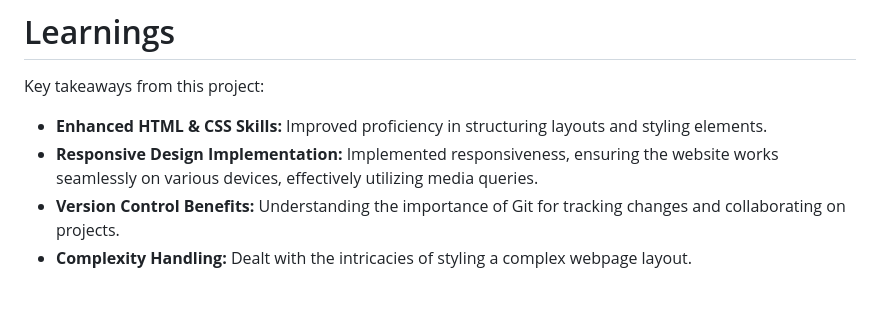
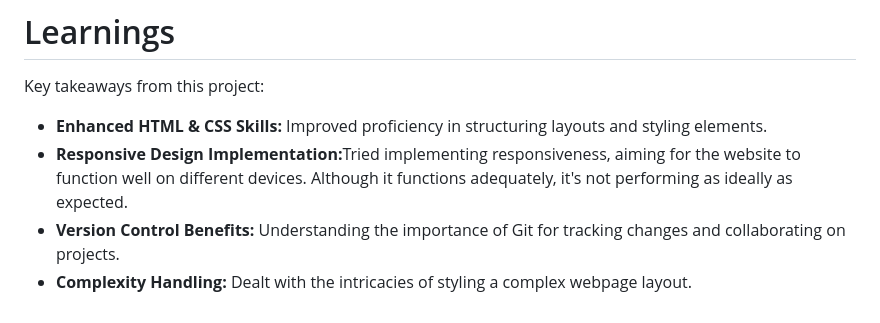
Before and after one commit to harshilshrma/Netflix-Clone, a Markdown page: README.md, the part around the change. GitHub-like rendering.

```diff
--- a/README.md
+++ b/README.md
@@ -64,7 +64,7 @@ Key takeaways from this project:
 
 <ul>
     <li><strong>Enhanced HTML & CSS Skills:</strong> Improved proficiency in structuring layouts and styling elements.</li>
-    <li><strong>Responsive Design Implementation:</strong> Implemented responsiveness, ensuring the website works seamlessly on various devices, effectively utilizing media queries.</li>
+    <li><strong>Responsive Design Implementation:</strong>Tried implementing responsiveness, aiming for the website to function well on different devices. Although it functions adequately, it's not performing as ideally as expected.</li>
     <li><strong>Version Control Benefits:</strong> Understanding the importance of Git for tracking changes and collaborating on projects.</li>
     <li><strong>Complexity Handling:</strong> Dealt with the intricacies of styling a complex webpage layout.</li>
 </ul>
```
